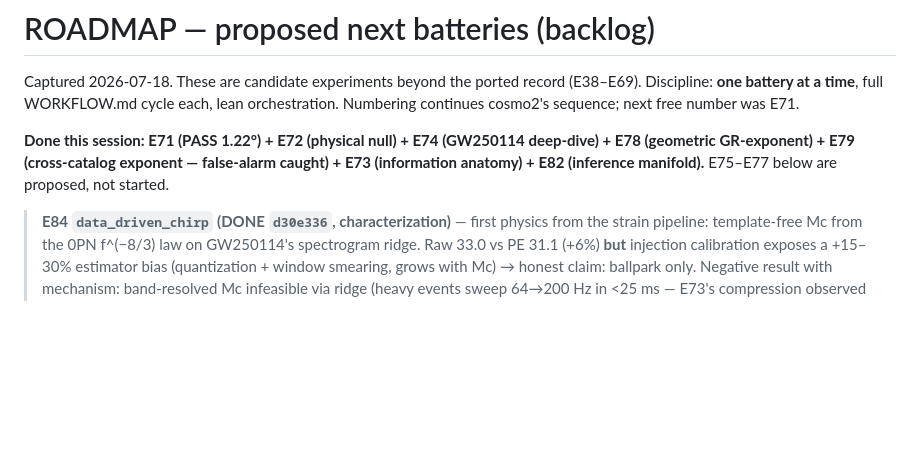
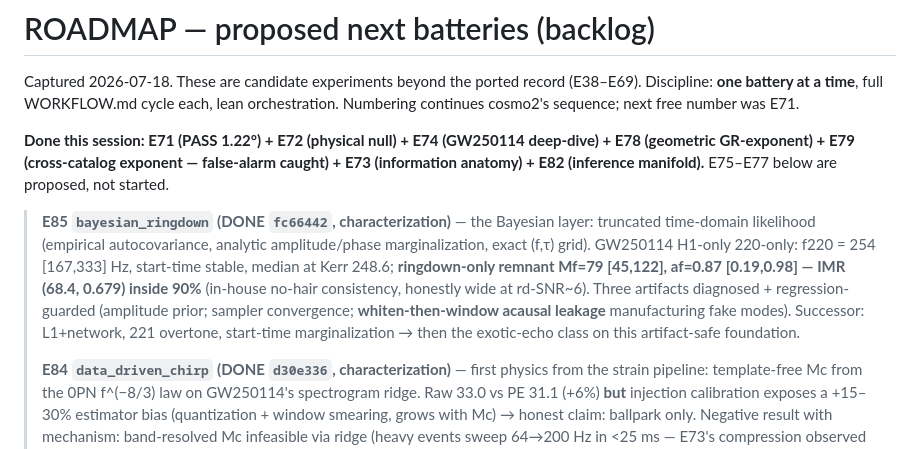
Before and after one commit to kunalb541/GW, a Markdown page: docs/ROADMAP.md, the part around the change. Rendered like a GitHub page; blank space fills up the shorter version.

Commit message:
docs: E85 Bayesian ringdown logged; next free E86
Co-Authored-By: Claude Opus 4.8 <noreply@anthropic.com>

```diff
--- a/docs/ROADMAP.md
+++ b/docs/ROADMAP.md
@@ -6,6 +6,8 @@ Numbering continues cosmo2's sequence; next free number was E71.
 
 **Done this session: E71 (PASS 1.22°) + E72 (physical null) + E74 (GW250114 deep-dive) + E78 (geometric GR-exponent) + E79 (cross-catalog exponent — false-alarm caught) + E73 (information anatomy) + E82 (inference manifold).** E75–E77 below are proposed, not started.
 
+> **E85 `bayesian_ringdown` (DONE `fc66442`, characterization)** — the Bayesian layer: truncated time-domain likelihood (empirical autocovariance, analytic amplitude/phase marginalization, exact (f,τ) grid). GW250114 H1-only 220-only: f220 = 254 [167,333] Hz, start-time stable, median at Kerr 248.6; **ringdown-only remnant Mf=79 [45,122], af=0.87 [0.19,0.98] — IMR (68.4, 0.679) inside 90%** (in-house no-hair consistency, honestly wide at rd-SNR~6). Three artifacts diagnosed + regression-guarded (amplitude prior; sampler convergence; **whiten-then-window acausal leakage** manufacturing fake modes). Successor: L1+network, 221 overtone, start-time marginalization → then the exotic-echo class on this artifact-safe foundation.
+>
 > **E84 `data_driven_chirp` (DONE `d30e336`, characterization)** — first physics from the strain pipeline: template-free Mc from the 0PN f^(−8/3) law on GW250114's spectrogram ridge. Raw 33.0 vs PE 31.1 (+6%) **but** injection calibration exposes a +15–30% estimator bias (quantization + window smearing, grows with Mc) → honest claim: ballpark only. Negative result with mechanism: band-resolved Mc infeasible via ridge (heavy events sweep 64→200 Hz in <25 ms — E73's compression observed in data; light events too faint per-slice) → the data-driven frequency-geometry test needs **band-limited Bayesian PE** (major build; the scoped successor).
 >
 > **E83 `strain_ringdown` (DONE `65323ec`, capability + consistency check)** — a from-scratch numpy/scipy strain pipeline (GWOSC download → whiten → bandpass → Hilbert chirp + post-peak ringdown). Validated on GW250114: chirp rises through merger; ringdown f_dom=241 Hz (E74 Kerr 248.9, 3.2%), τ=4.7 ms (E74 4.10) → CONSISTENT — the strain independently confirms E74's inspiral-derived Kerr QNM. **Unlocks the strain-level tests** (data-driven frequency geometry, ringdown-geometry bridge, echo/DM — the last only with coherence-lens controls). Honest: single-detector/mode/fixed-start point estimate, not a Bayesian ringdown.
```
Also changed, not shown: docs/HANDOFF.md (+3 -2 lines).
